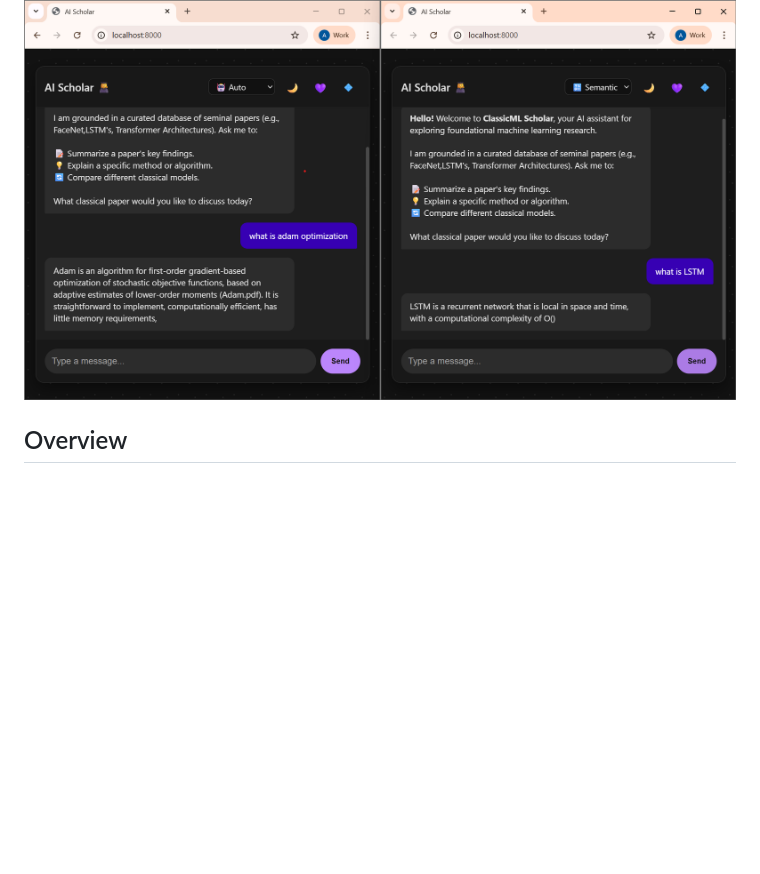
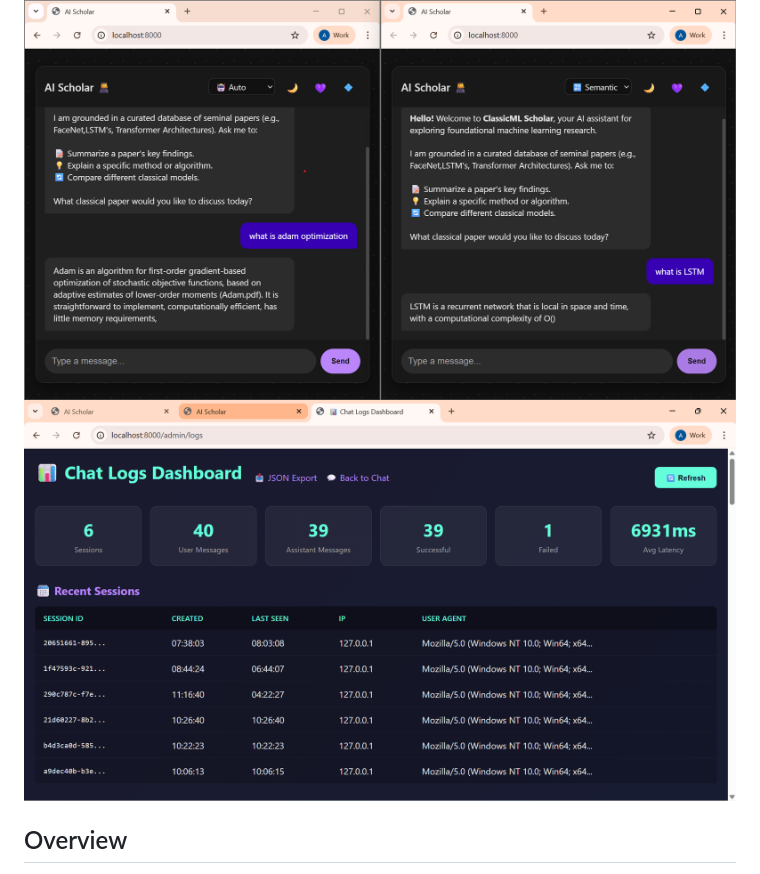
Before and after one commit to apekshyasharma/RAG_From_Scratch, a Markdown page: README.md, the part around the change. Drawn GitHub-style; pictures changed too: screenshots/logs.png (added); blank space fills up the shorter version.

```diff
--- a/README.md
+++ b/README.md
@@ -3,6 +3,7 @@
 A Retrieval-Augmented Generation (RAG) system that combines **semantic and lexical search** over research papers using FastAPI, SQLite, and Google's Gemma LLM.
 
 ![AI Scholar Interface](screenshots/image.png)
+![Chat Logs](screenshots/logs.png)
 
 ## Overview
 
```
